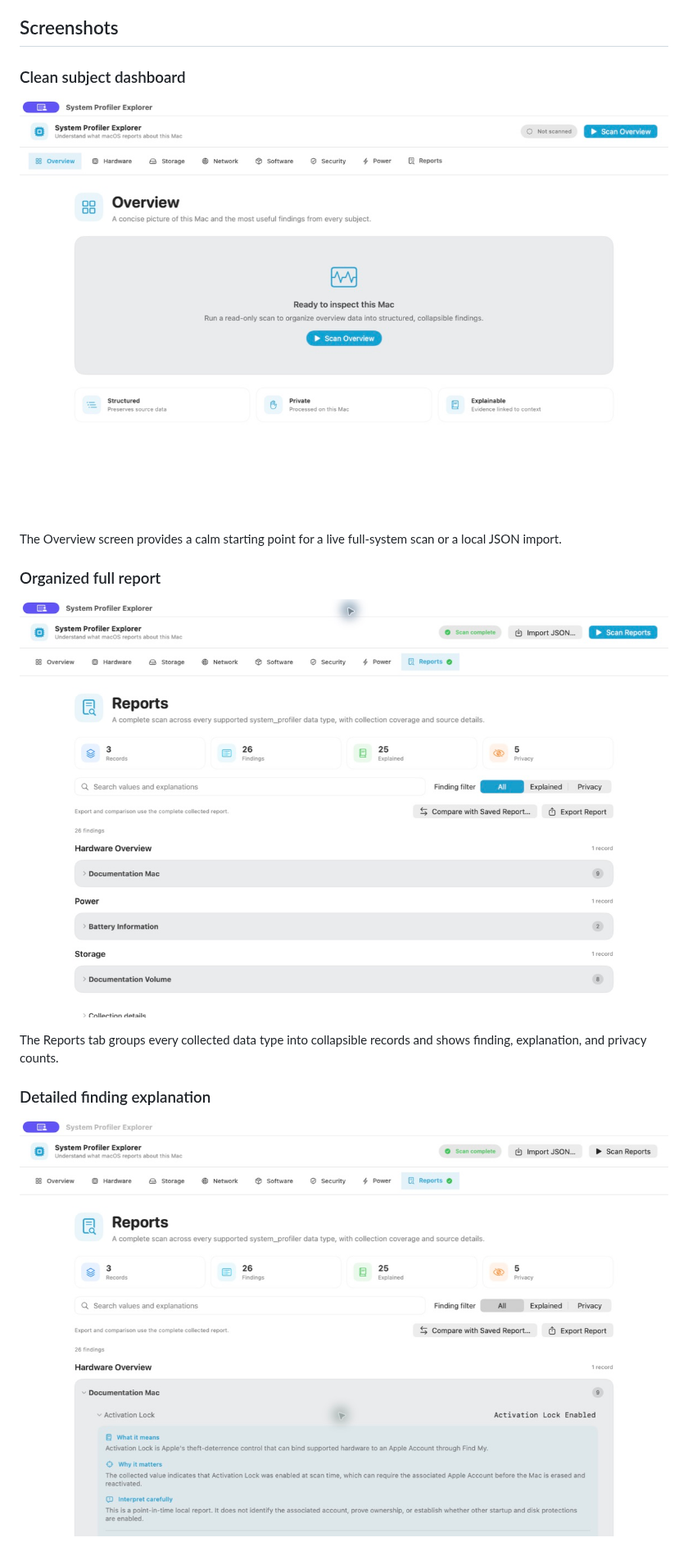
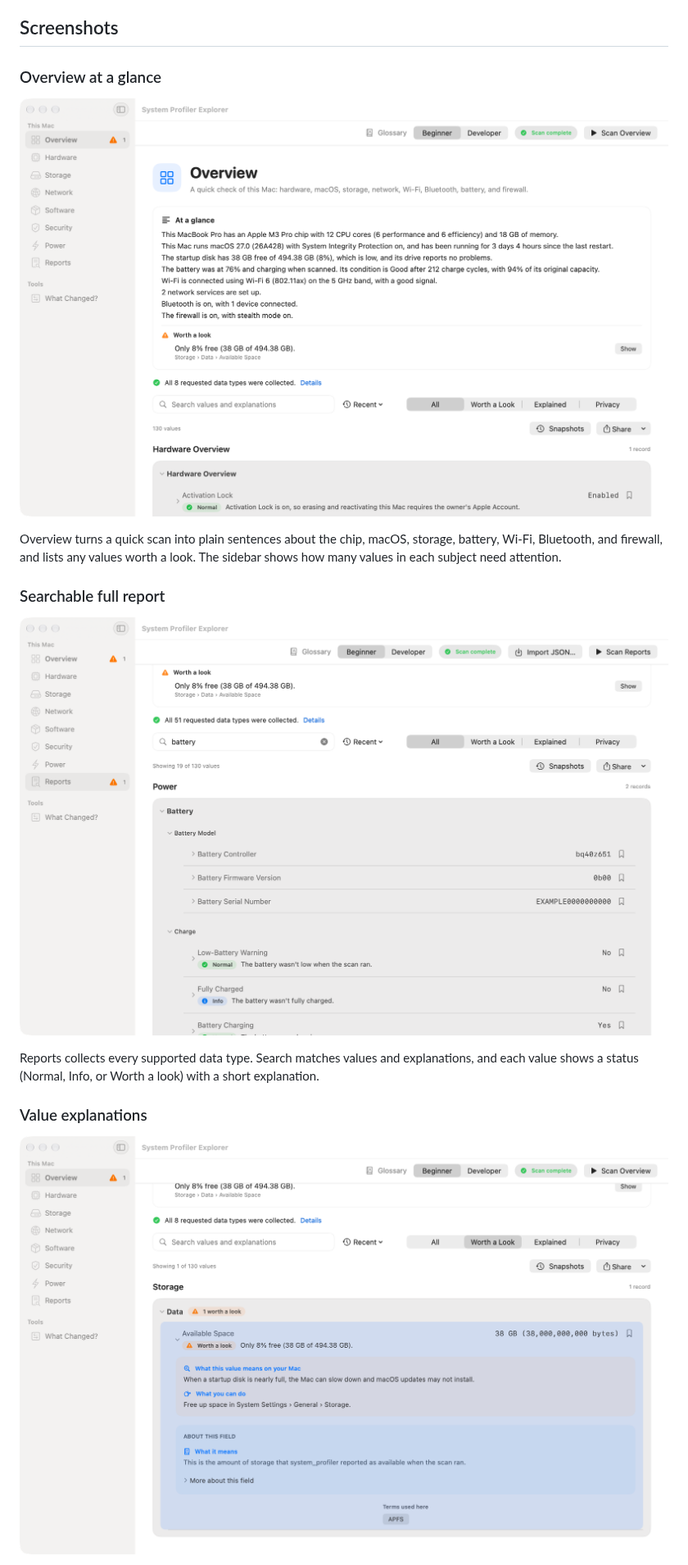
Before and after one commit to hideouts-io/SystemProfilerExplorer, a Markdown page: README.md, the part around one of its changes. Shown at 82% size. Rendered like a GitHub page; pictures changed too: docs/images/system-profiler-explorer-explanation.png, docs/images/system-profiler-explorer-overview.png, docs/images/system-profiler-explorer-reports.png.

Commit message:
Update README screenshots for the sidebar layout
Captured from the current app with a synthetic sample report, and
rewrote the captions to describe At a Glance, search, and value
explanations.

```diff
--- a/README.md
+++ b/README.md
@@ -72,5 +72,5 @@ The features below describe the current source on `main`. The downloadable v0.1.
 
 ## Screenshots
 
-### Clean subject dashboard
+### Overview at a glance
 
@@ -78,5 +78,5 @@ The features below describe the current source on `main`. The downloadable v0.1.
 
-The Overview screen provides a calm starting point for a live full-system scan or a local JSON import.
+Overview turns a quick scan into plain sentences about the chip, macOS, storage, battery, Wi-Fi, Bluetooth, and firewall, and lists any values worth a look. The sidebar shows how many values in each subject need attention.
 
-### Organized full report
+### Searchable full report
 
@@ -84,5 +84,5 @@ The Overview screen provides a calm starting point for a live full-system scan o
 
-The Reports tab groups every collected data type into collapsible records and shows finding, explanation, and privacy counts.
+Reports collects every supported data type. Search matches values and explanations, and each value shows a status (Normal, Info, or Worth a look) with a short explanation.
 
-### Detailed finding explanation
+### Value explanations
 
```
Also changed, not shown: other parts of README.md (+6 -4 lines).
